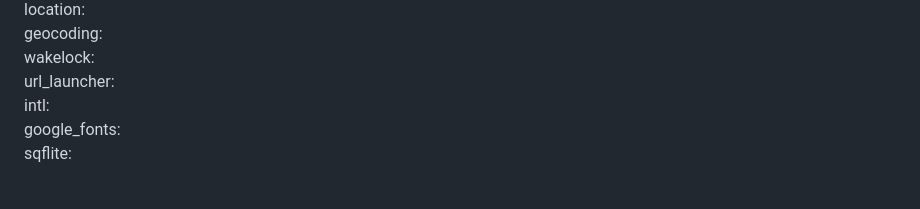
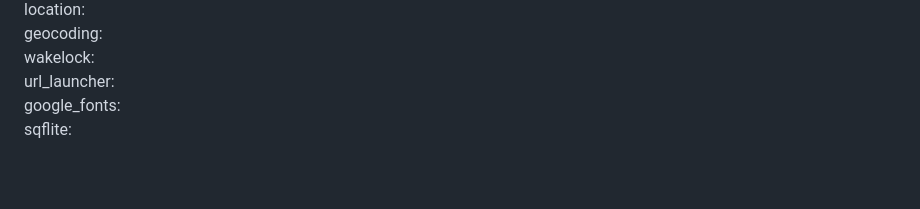
Before and after one commit to mo7amedaliEbaid/islamic, a Markdown page: README.md, the part around the change. Drawn GitHub-style.

```diff
--- a/README.md
+++ b/README.md
@@ -54,7 +54,6 @@ location:
 geocoding:
 wakelock:
 url_launcher:
-intl:
 google_fonts:
 sqflite:
 <br />
```
